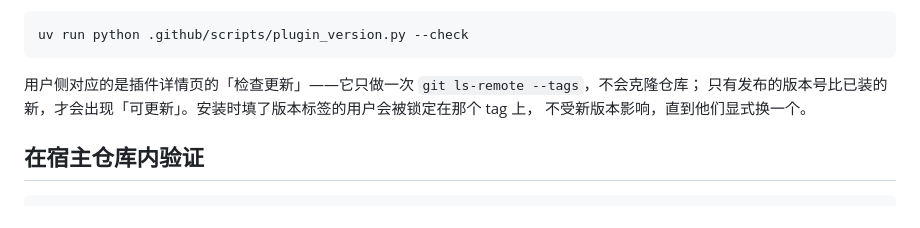
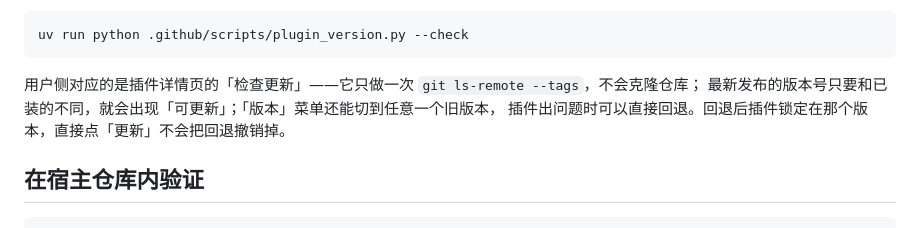
Before and after one commit to sxf51/plugin-template, a Markdown page: README.md, the part around the change. Drawn GitHub-style.

````diff
--- a/README.md
+++ b/README.md
@@ -271,8 +271,8 @@ uv run python .github/scripts/plugin_version.py --check
 ```
 
 用户侧对应的是插件详情页的「检查更新」——它只做一次 `git ls-remote --tags`，不会克隆仓库；
-只有发布的版本号比已装的新，才会出现「可更新」。安装时填了版本标签的用户会被锁定在那个 tag 上，
-不受新版本影响，直到他们显式换一个。
+最新发布的版本号只要和已装的不同，就会出现「可更新」；「版本」菜单还能切到任意一个旧版本，
+插件出问题时可以直接回退。回退后插件锁定在那个版本，直接点「更新」不会把回退撤销掉。
 
 ## 在宿主仓库内验证
 
````
Also changed, not shown: README.en.md (+4 -3 lines).
